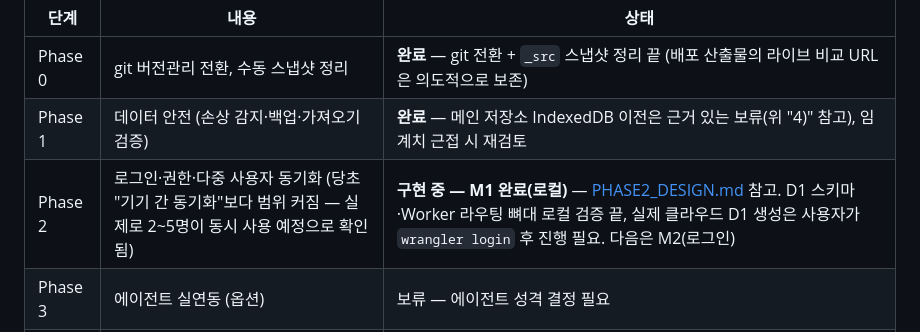
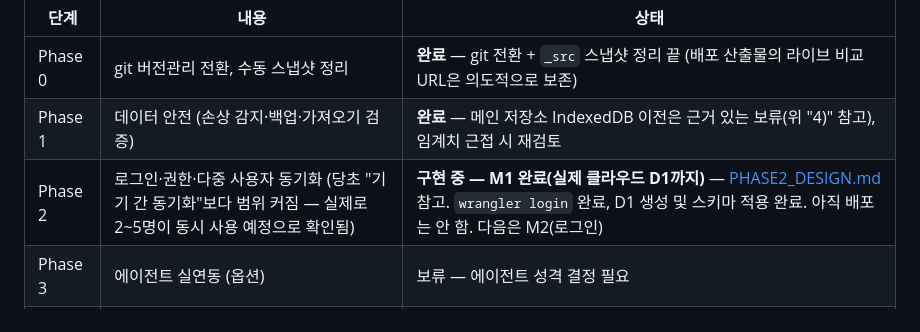
Before and after one commit to aneulim-maker/http-127.0.0.1-aneulim, a Markdown page: _src/schedule-manager/DEV_PLAN.md, the part around the change. Rendered like a GitHub page.

```diff
--- a/_src/schedule-manager/DEV_PLAN.md
+++ b/_src/schedule-manager/DEV_PLAN.md
@@ -64,7 +64,7 @@
 |---|---|---|
 | Phase 0 | git 버전관리 전환, 수동 스냅샷 정리 | **완료** — git 전환 + `_src` 스냅샷 정리 끝 (배포 산출물의 라이브 비교 URL은 의도적으로 보존) |
 | Phase 1 | 데이터 안전 (손상 감지·백업·가져오기 검증) | **완료** — 메인 저장소 IndexedDB 이전은 근거 있는 보류(위 "4)" 참고), 임계치 근접 시 재검토 |
-| Phase 2 | 로그인·권한·다중 사용자 동기화 (당초 "기기 간 동기화"보다 범위 커짐 — 실제로 2~5명이 동시 사용 예정으로 확인됨) | **구현 중 — M1 완료(로컬)** — [PHASE2_DESIGN.md](PHASE2_DESIGN.md) 참고. D1 스키마·Worker 라우팅 뼈대 로컬 검증 끝, 실제 클라우드 D1 생성은 사용자가 `wrangler login` 후 진행 필요. 다음은 M2(로그인) |
+| Phase 2 | 로그인·권한·다중 사용자 동기화 (당초 "기기 간 동기화"보다 범위 커짐 — 실제로 2~5명이 동시 사용 예정으로 확인됨) | **구현 중 — M1 완료(실제 클라우드 D1까지)** — [PHASE2_DESIGN.md](PHASE2_DESIGN.md) 참고. `wrangler login` 완료, D1 생성 및 스키마 적용 완료. 아직 배포는 안 함. 다음은 M2(로그인) |
 | Phase 3 | 에이전트 실연동 (옵션) | 보류 — 에이전트 성격 결정 필요 |
 | Phase 4 | 운영 완성도 (에러 처리·반응형·문서화) | 미착수 |
 
```
Also changed, not shown: _src/schedule-manager/PHASE2_DESIGN.md (+13 -7 lines).
